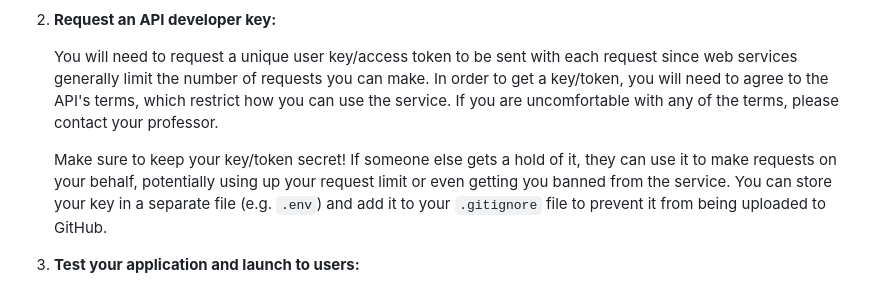
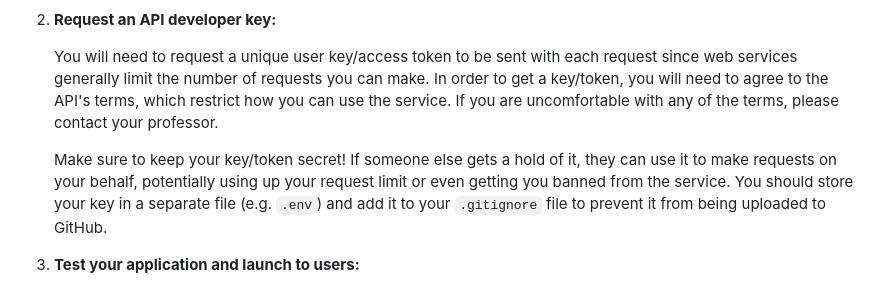
Before and after one commit to ykamel0/MBTA-Web-App-Project, a Markdown page: instructions.md, the part around the change. Rendered like a GitHub page.

Commit message:
Clarify instructions on storing API keys and tokens securely

```diff
--- a/instructions.md
+++ b/instructions.md
@@ -48,7 +48,7 @@ APIs allow you make requests using specifically constructed URLs and return data
 
     You will need to request a unique user key/access token to be sent with each request since web services generally limit the number of requests you can make. In order to get a key/token, you will need to agree to the API's terms, which restrict how you can use the service. If you are uncomfortable with any of the terms, please contact your professor.
 
-    Make sure to keep your key/token secret! If someone else gets a hold of it, they can use it to make requests on your behalf, potentially using up your request limit or even getting you banned from the service. You can store your key in a separate file (e.g. `.env`) and add it to your `.gitignore` file to prevent it from being uploaded to GitHub.
+    Make sure to keep your key/token secret! If someone else gets a hold of it, they can use it to make requests on your behalf, potentially using up your request limit or even getting you banned from the service. You should store your key in a separate file (e.g. `.env`) and add it to your `.gitignore` file to prevent it from being uploaded to GitHub.
 
 3. **Test your application and launch to users:**
 
```
